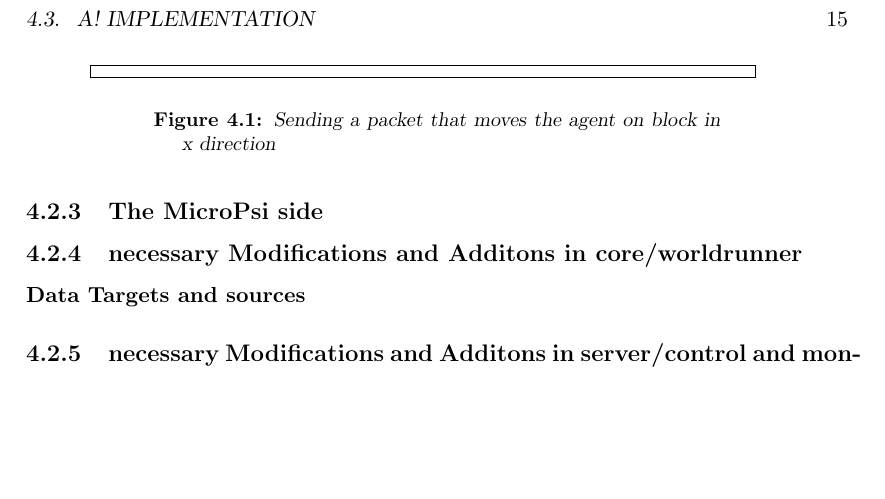
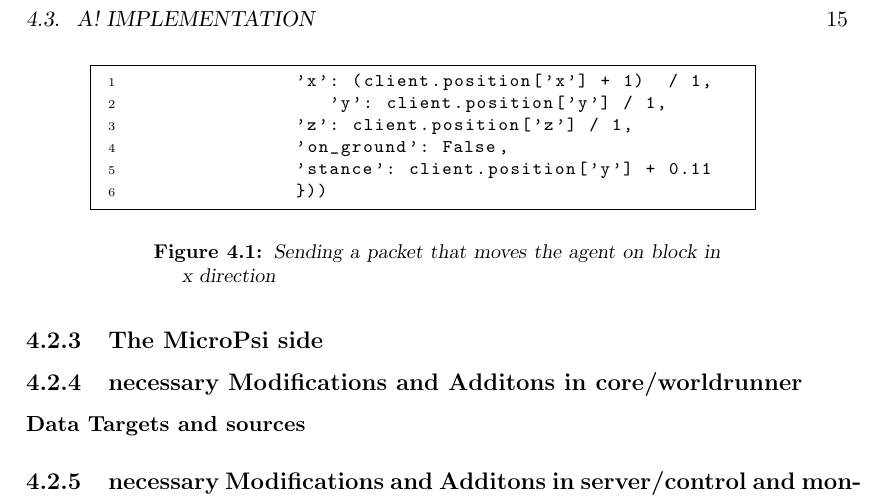
Before and after one commit to jonasrk/Minecraft-MicroPsi-Bachelorarbeit, a LaTeX thesis (thesis.tex, which reads text/approach.tex): part of page 27 of 41, cut so that both start at the same text, the shorter picture padded with empty space. Compiled offline with pdfLaTeX.

Commit message:
code sample

```diff
--- a/text/approach.tex
+++ b/text/approach.tex
@@ -53,13 +53,19 @@ Sending packets in spock is fairly easy. (see figure \ref{snippet_position-packe
 			\centering
 			\begin{minipage}{11cm}
 				\begin{pseudocode}
-
-
+					'x': (client.position['x'] + 1)  / 1,
+    					'y': client.position['y'] / 1,
+					'z': client.position['z'] / 1,
+					'on_ground': False,
+					'stance': client.position['y'] + 0.11
+					}))
 				\end{pseudocode}
 				\caption{Sending a packet that moves the agent on block in x direction}
 				\label{snippet_position-packet}
 			\end{minipage}
 		\end{figure}
+
+%TODO code example fails to latex compile with
 
 %TODO remove well ...
 
```
Also changed, not shown: thesis.pdf.
